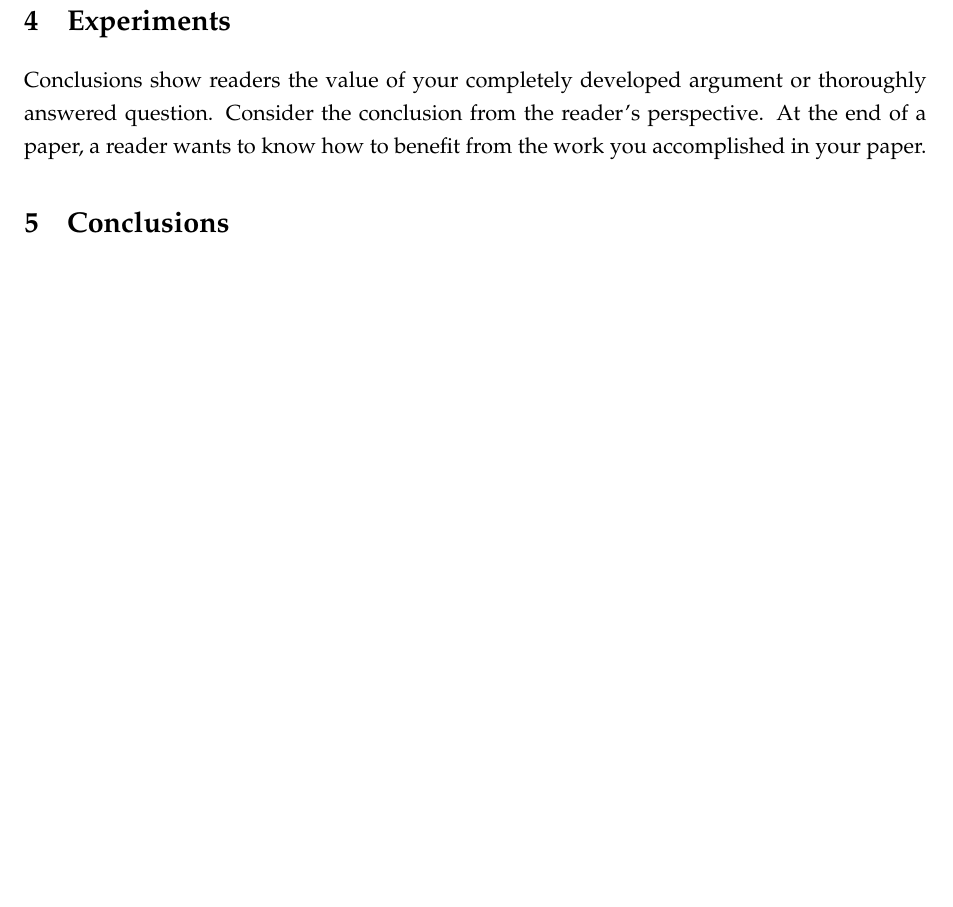
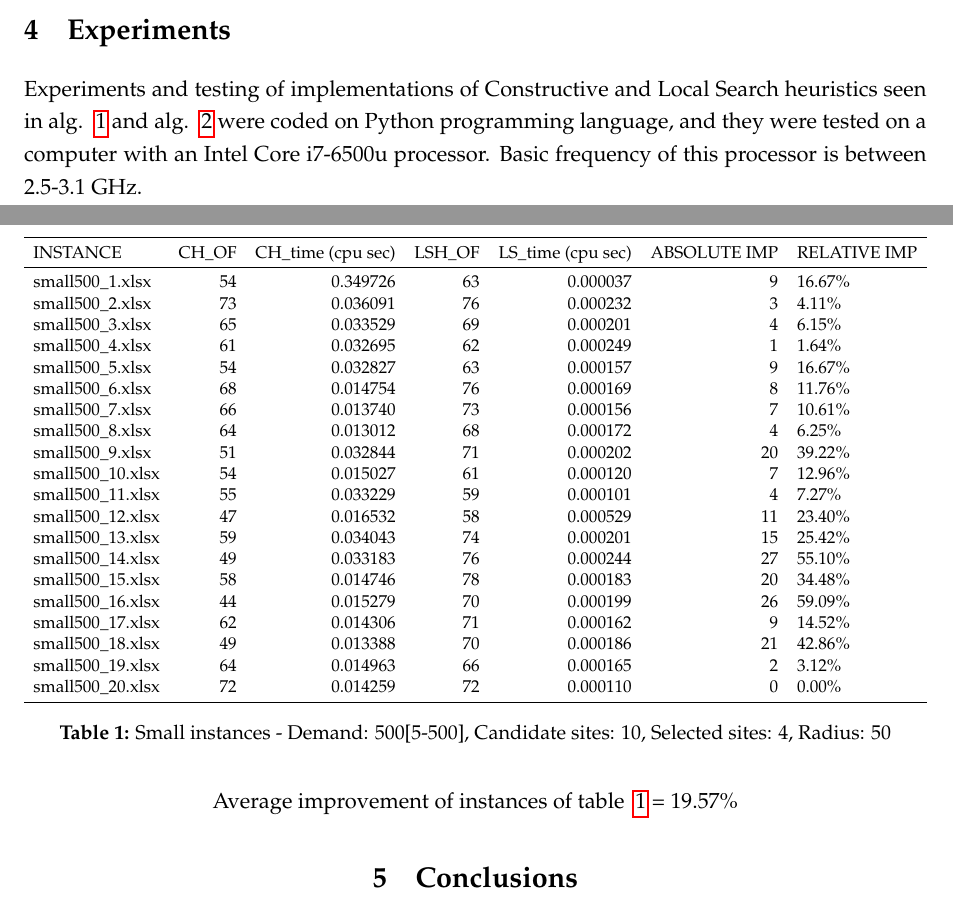
Before and after one commit to yeguacelestial/mclp-sto, a LaTeX document (tex/content.tex): part of page 7 of 7 before the commit and two parts of pages 6 and 7 of 7 after it, the two joined at a grey line, cut so that both start at the same text, the shorter picture padded with empty space. Compiled offline with pdfLaTeX.

Commit message:
Added small instances table

```diff
--- a/tex/content.tex
+++ b/tex/content.tex
@@ -12,6 +12,9 @@
 % \usepackage{algorithm}
 % \usepackage{algpseudocode}
 \usepackage[ruled,vlined,linesnumbered]{algorithm2e}
+\usepackage{booktabs}
+\usepackage{adjustbox}
+\usepackage{graphicx}
 
 \captionsetup{font={small, stretch=1}, labelfont=bf}
 \renewcommand{\figurename}{Fig.}
@@ -225,5 +230,5 @@ In general, the objective of Local Search moves is to improve a given solution.
 	}
 \end{algorithm}
 
-\section{Experiments}\label{sec:conc}
-Conclusions show readers the value of your completely developed argument or thoroughly answered question. Consider the conclusion from the reader's perspective. At the end of a paper, a reader wants to know how to benefit from the work you accomplished in your paper.
+\section{Experiments}
+Experiments and testing of implementations of Constructive and Local Search heuristics seen in alg. ~\ref{pseudo: ch} and alg. ~\ref{pseudo: ls} were coded on Python programming language, and they were tested on a computer with an Intel Core i7-6500u processor. Basic frequency of this processor is between 2.5-3.1 GHz.
@@ -230,3 +244,33 @@ Conclusions show readers the value of your completely developed argument or thor
+	  small500\_1.xlsx &     54 &           0.349726 &      63 &           0.000037 &             9 &       16.67\% \\
+	  small500\_2.xlsx &     73 &           0.036091 &      76 &           0.000232 &             3 &        4.11\% \\
+	  small500\_3.xlsx &     65 &           0.033529 &      69 &           0.000201 &             4 &        6.15\% \\
+	  small500\_4.xlsx &     61 &           0.032695 &      62 &           0.000249 &             1 &        1.64\% \\
+	  small500\_5.xlsx &     54 &           0.032827 &      63 &           0.000157 &             9 &       16.67\% \\
+	  small500\_6.xlsx &     68 &           0.014754 &      76 &           0.000169 &             8 &       11.76\% \\
+	  small500\_7.xlsx &     66 &           0.013740 &      73 &           0.000156 &             7 &       10.61\% \\
+	  small500\_8.xlsx &     64 &           0.013012 &      68 &           0.000172 &             4 &        6.25\% \\
+	  small500\_9.xlsx &     51 &           0.032844 &      71 &           0.000202 &            20 &       39.22\% \\
+	 small500\_10.xlsx &     54 &           0.015027 &      61 &           0.000120 &             7 &       12.96\% \\
+	 small500\_11.xlsx &     55 &           0.033229 &      59 &           0.000101 &             4 &        7.27\% \\
+	 small500\_12.xlsx &     47 &           0.016532 &      58 &           0.000529 &            11 &       23.40\% \\
+	 small500\_13.xlsx &     59 &           0.034043 &      74 &           0.000201 &            15 &       25.42\% \\
+	 small500\_14.xlsx &     49 &           0.033183 &      76 &           0.000244 &            27 &       55.10\% \\
+	 small500\_15.xlsx &     58 &           0.014746 &      78 &           0.000183 &            20 &       34.48\% \\
+	 small500\_16.xlsx &     44 &           0.015279 &      70 &           0.000199 &            26 &       59.09\% \\
+	 small500\_17.xlsx &     62 &           0.014306 &      71 &           0.000162 &             9 &       14.52\% \\
+	 small500\_18.xlsx &     49 &           0.013388 &      70 &           0.000186 &            21 &       42.86\% \\
+	 small500\_19.xlsx &     64 &           0.014963 &      66 &           0.000165 &             2 &        3.12\% \\
+	 small500\_20.xlsx &     72 &           0.014259 &      72 &           0.000110 &             0 &        0.00\% \\
+	\bottomrule
+	\end{tabular}
+% Pandas dtaframe end
+
+\end{adjustbox}
+\caption{Small instances - Demand: 500[5-500], Candidate sites: 10, Selected sites: 4, Radius: 50}
+\label{tab:small_instances}
+\end{table}
+\centering
+Average improvement of instances of table ~\ref{tab:small_instances} = 19.57\%
 
 \section{Conclusions}
 Conclusions show readers the value of your completely developed argument or thoroughly answered question. Consider the conclusion from the reader's perspective. At the end of a paper, a reader wants to know how to benefit from the work you accomplished in your paper.
```
Also changed, not shown: tex/content.pdf, tex/content.tex (11 more changed lines).
